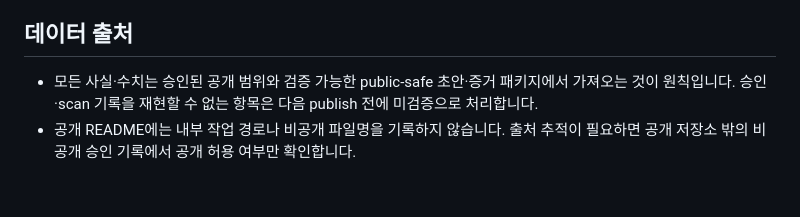
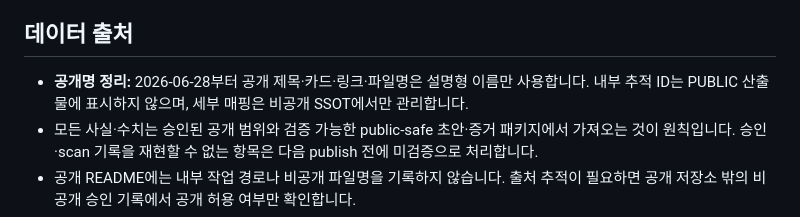
Before and after one commit to hwan96-ai/genai-case-study-showcase, a Markdown page: README.md, the part around the change. GitHub-like rendering; blank space fills up the shorter version.

Commit message:
docs(public): note descriptive naming policy

```diff
--- a/README.md
+++ b/README.md
@@ -44,6 +44,7 @@ case-study-showcase/
 
 ## 데이터 출처
 
+- **공개명 정리:** 2026-06-28부터 공개 제목·카드·링크·파일명은 설명형 이름만 사용합니다. 내부 추적 ID는 PUBLIC 산출물에 표시하지 않으며, 세부 매핑은 비공개 SSOT에서만 관리합니다.
 - 모든 사실·수치는 승인된 공개 범위와 검증 가능한 public-safe 초안·증거 패키지에서 가져오는 것이 원칙입니다. 승인·scan 기록을 재현할 수 없는 항목은 다음 publish 전에 미검증으로 처리합니다.
 - 공개 README에는 내부 작업 경로나 비공개 파일명을 기록하지 않습니다. 출처 추적이 필요하면 공개 저장소 밖의 비공개 승인 기록에서 공개 허용 여부만 확인합니다.
 - 성능 수치는 전부 자체 벤치마크 산출물 기준이며, 지표 정의가 바뀌는 구간(Hit@1 vs 응답 관련성)은 차트 각주로 병기했습니다.
```
